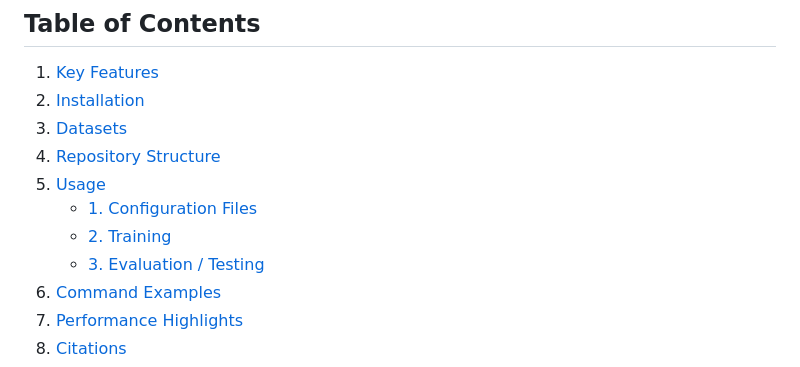
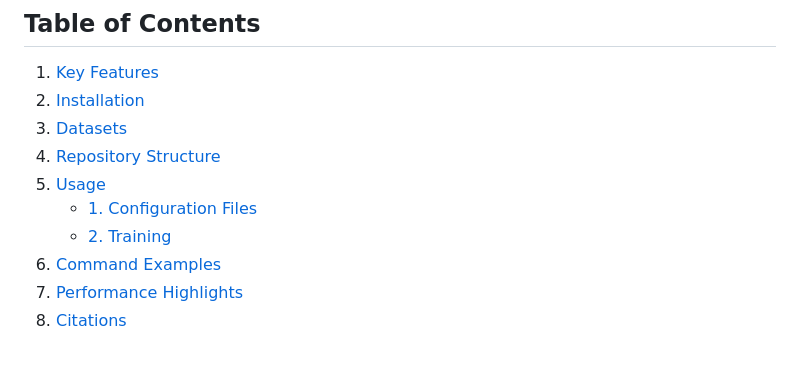
Before and after one commit to BioMedIA-MBZUAI/SALT, a Markdown page: README.md, the part around the change. Drawn GitHub-style.

```diff
--- a/README.md
+++ b/README.md
@@ -12,7 +12,6 @@ SALT is a novel Parameter-Efficient Fine-Tuning (PEFT) method designed to adapt
 5. [Usage](#usage)
    - [1. Configuration Files](#1-configuration-files)
    - [2. Training](#2-training)
-   - [3. Evaluation / Testing](#3-evaluation--testing)
 6. [Command Examples](#command-examples)
 7. [Performance Highlights](#performance-highlights)
 8. [Citations](#citations)
```
